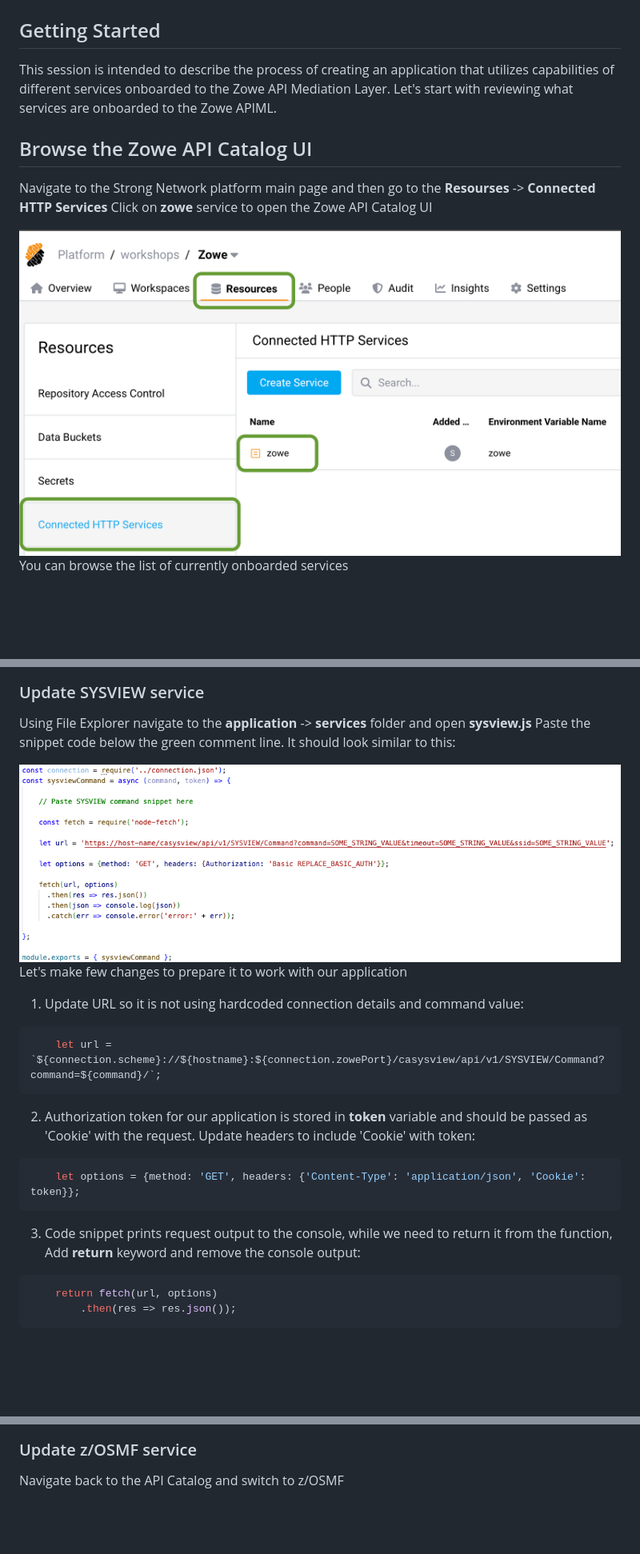
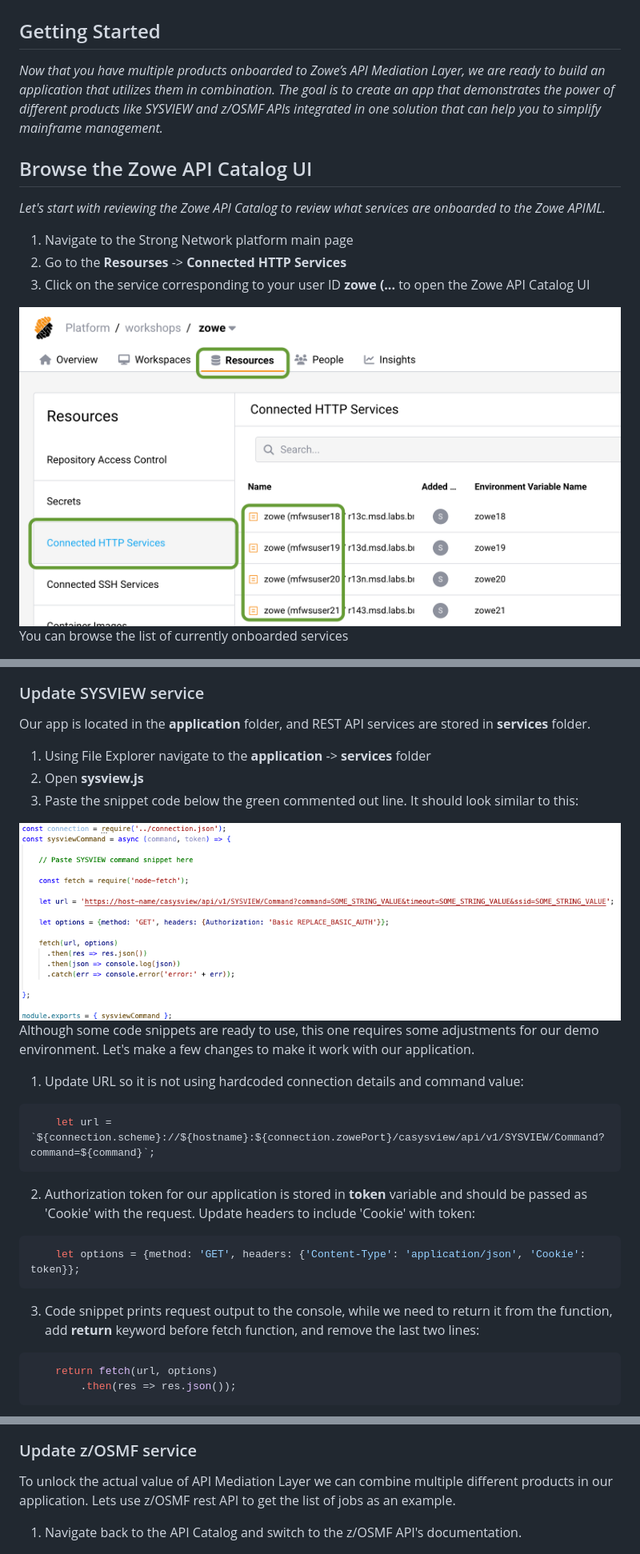
Before and after one commit to workshopdemos/zowe-integration, a Markdown page: Transformation.md, 3 parts joined by grey strips. Shown: that part at 80% size. GitHub-like rendering; pictures changed too: assets/zowe-ui-access.png; blank space fills up the shorter version.

Commit message:
Scenarios feedback adjustments

````diff
--- a/Transformation.md
+++ b/Transformation.md
@@ -2,13 +2,15 @@
 
 ## Getting Started
 
-This session is intended to describe the process of creating an application that utilizes capabilities of different services onboarded to the Zowe API Mediation Layer.</br>
-Let's start with reviewing what services are onboarded to the Zowe APIML.
+*Now that you have multiple products onboarded to Zowe’s API Mediation Layer, we are ready to build an application that utilizes them in combination. The goal is to create an app that demonstrates the power of different products like SYSVIEW and z/OSMF APIs integrated in one solution that can help you to simplify mainframe management.*
 
 ## Browse the Zowe API Catalog UI
 
-Navigate to the Strong Network platform main page and then go to the **Resourses** -> **Connected HTTP Services** </br>
-Click on **zowe** service to open the Zowe API Catalog UI
+*Let's start with reviewing the Zowe API Catalog to review what services are onboarded to the Zowe APIML.*
+
+1. Navigate to the Strong Network platform main page
+2. Go to the **Resourses** -> **Connected HTTP Services**
+3. Click on the service corresponding to your user ID **zowe** **(<user>...** to open the Zowe API Catalog UI
 
 <img style="height: 400px" src="./assets/zowe-ui-access.png">
 </br></br>
@@ -47,16 +64,20 @@ You are in the secure cloud environment which runs VS Code and is connected to t
 
 ### Update SYSVIEW service
 
-Using File Explorer navigate to the **application** -> **services** folder and open **sysview.js**</br>
-Paste the snippet code below the green comment line. It should look similar to this:
+Our app is located in the **application** folder, and REST API services are stored in **services** folder.
+
+1. Using File Explorer navigate to the **application** -> **services** folder
+2. Open **sysview.js**
+3. Paste the snippet code below the green commented out line. It should look similar to this:
 
 <img style="height: 300px" src='./assets/sysview-service.png'>
 </br></br>
 
-Let's make few changes to prepare it to work with our application
+Although some code snippets are ready to use, this one requires some adjustments for our demo environment.</br> Let's make a few changes to make it work with our application.
+
 1. Update URL so it is not using hardcoded connection details and command value:
 ```javascript
-    let url = `${connection.scheme}://${hostname}:${connection.zowePort}/casysview/api/v1/SYSVIEW/Command?command=${command}/`;
+    let url = `${connection.scheme}://${hostname}:${connection.zowePort}/casysview/api/v1/SYSVIEW/Command?command=${command}`;
 ```
 
 2. Authorization token for our application is stored in **token** variable and should be passed as 'Cookie' with the request. Update headers to include 'Cookie' with token:
@@ -64,7 +85,7 @@ Let's make few changes to prepare it to work with our application
     let options = {method: 'GET', headers: {'Content-Type': 'application/json', 'Cookie': token}};
 ```
 
-3. Code snippet prints request output to the console, while we need to return it from the function, Add **return** keyword and remove the console output:
+3. Code snippet prints request output to the console, while we need to return it from the function, add **return** keyword before fetch function, and remove the last two lines:
 
 ```javascript
     return fetch(url, options)
@@ -78,7 +99,9 @@ Save the file, now it should look similar to this:
 
 ### Update z/OSMF service
 
-Navigate back to the API Catalog and switch to z/OSMF
+To unlock the actual value of API Mediation Layer we can combine multiple different products in our application. Lets use z/OSMF rest API to get the list of jobs as an example.</br>
+
+1. Navigate back to the API Catalog and switch to the z/OSMF API's documentation.
 
 <img style="height: 300px" src='./assets/api-catalog-zosmf.png'>
 </br></br>
````
Also changed, not shown: other parts of Transformation.md (+62 -26 lines), Integration.md (+49 -28 lines).
